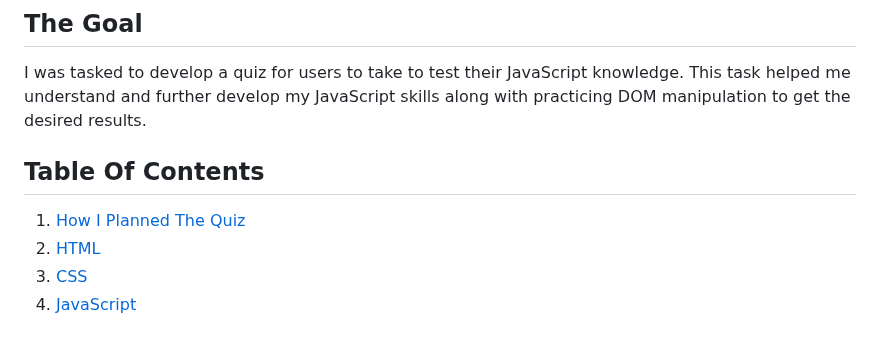
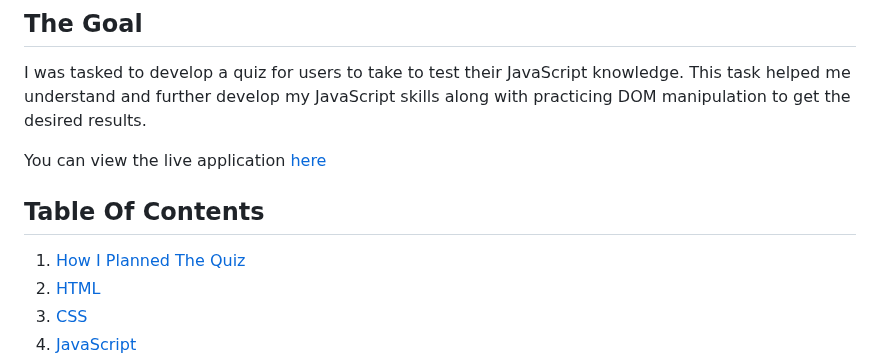
Before and after one commit to FaustCelaj/JavaScript-Quiz, a Markdown page: README.md, the part around one of its changes. GitHub-like rendering; blank space fills up the shorter version.

```diff
--- a/README.md
+++ b/README.md
@@ -3,4 +3,6 @@
 ## The Goal
 I was tasked to develop a quiz for users to take to test their JavaScript knowledge. This task helped me understand and further develop my JavaScript skills along with practicing DOM manipulation to get the desired results.
 
+You can view the live application [here](https://faustcelaj.github.io/JavaScript-Quiz/)
+
 ## Table Of Contents
```
Also changed, not shown: other parts of README.md (+9 -3 lines).
